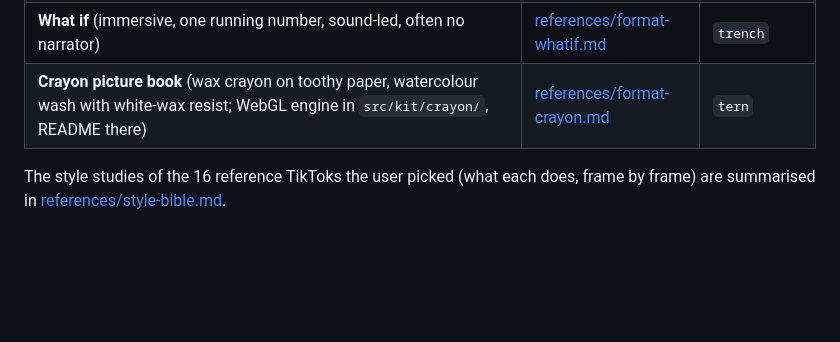
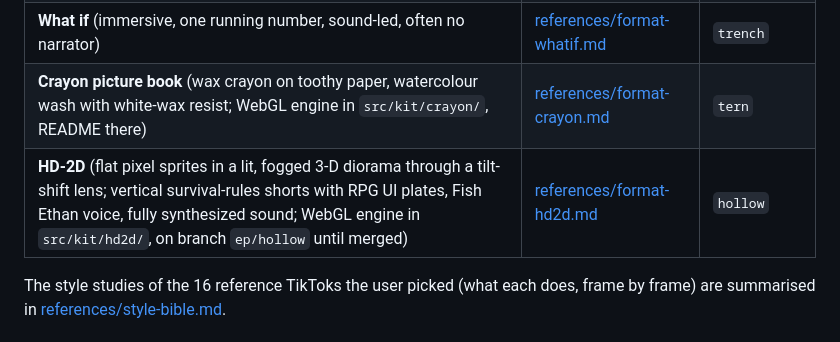
Before and after one commit to YusufLisawi/bb-plugins, a Markdown page: skills/story-studio/SKILL.md, the part around the change. Rendered like a GitHub page; blank space fills up the shorter version.

Commit message:
story-studio: HD-2D format guide (references/format-hd2d.md) from the hollow episode — look, engine API, vertical camera grammar, survival-rule UI plates, the Hollow sprites, synthesized sound, Fish Ethan voice, render/QA settings, pitfalls; formats-table row
Co-Authored-By: Claude Sonnet 5.5 <noreply@anthropic.com>

```diff
--- a/skills/story-studio/SKILL.md
+++ b/skills/story-studio/SKILL.md
@@ -65,6 +65,7 @@ and the bar.
 | **Explainer / finance** (chess.history style: bobble-head characters in 2.5D sets) | [references/format-explainer.md](references/format-explainer.md) | `cobra-effect` |
 | **What if** (immersive, one running number, sound-led, often no narrator) | [references/format-whatif.md](references/format-whatif.md) | `trench` |
 | **Crayon picture book** (wax crayon on toothy paper, watercolour wash with white-wax resist; WebGL engine in `src/kit/crayon/`, README there) | [references/format-crayon.md](references/format-crayon.md) | `tern` |
+| **HD-2D** (flat pixel sprites in a lit, fogged 3-D diorama through a tilt-shift lens; vertical survival-rules shorts with RPG UI plates, Fish Ethan voice, fully synthesized sound; WebGL engine in `src/kit/hd2d/`, on branch `ep/hollow` until merged) | [references/format-hd2d.md](references/format-hd2d.md) | `hollow` |
 
 The style studies of the 16 reference TikToks the user picked (what each does, frame by
 frame) are summarised in [references/style-bible.md](references/style-bible.md).
```
Also changed, not shown: 1 other file.
